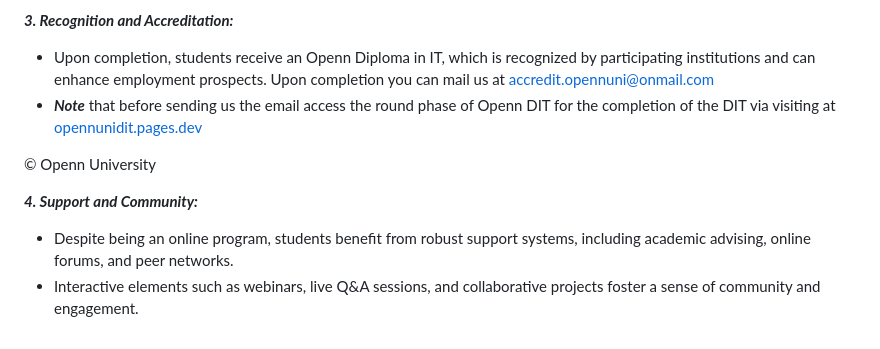
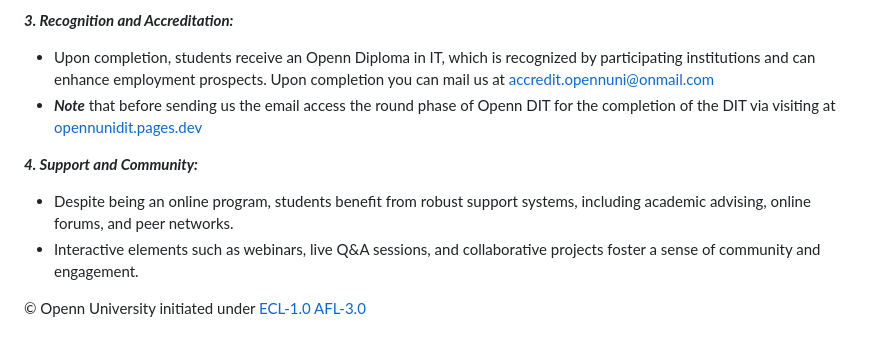
Before and after one commit to opennuni/dit, a Markdown page: README.md, the part around the change. GitHub-like rendering.

Commit message:
Update README.md
Signed-off-by: Opennote <160849793+opennote-pd@users.noreply.github.com>

```diff
--- a/README.md
+++ b/README.md
@@ -49,9 +49,10 @@ The curriculum of the Openn Diploma in IT covers a broad range of topics essenti
 - Upon completion, students receive an Openn Diploma in IT, which is recognized by participating institutions and can enhance employment prospects. Upon completion you can mail us at [accredit.opennuni@onmail.com](mailto:accredit.opennuni@onmail.com)
 - ***Note*** that before sending us the email access the round phase of Openn DIT for the completion of the DIT via visiting at [opennunidit.pages.dev](https://opennunidit.pages.dev)
 
-© Openn University
-
 ***4. Support and Community:***
 
 - Despite being an online program, students benefit from robust support systems, including academic advising, online forums, and peer networks.
 - Interactive elements such as webinars, live Q&A sessions, and collaborative projects foster a sense of community and engagement.
+
+
+© Openn University initiated under [ECL-1.0](#) [AFL-3.0](#)
```
